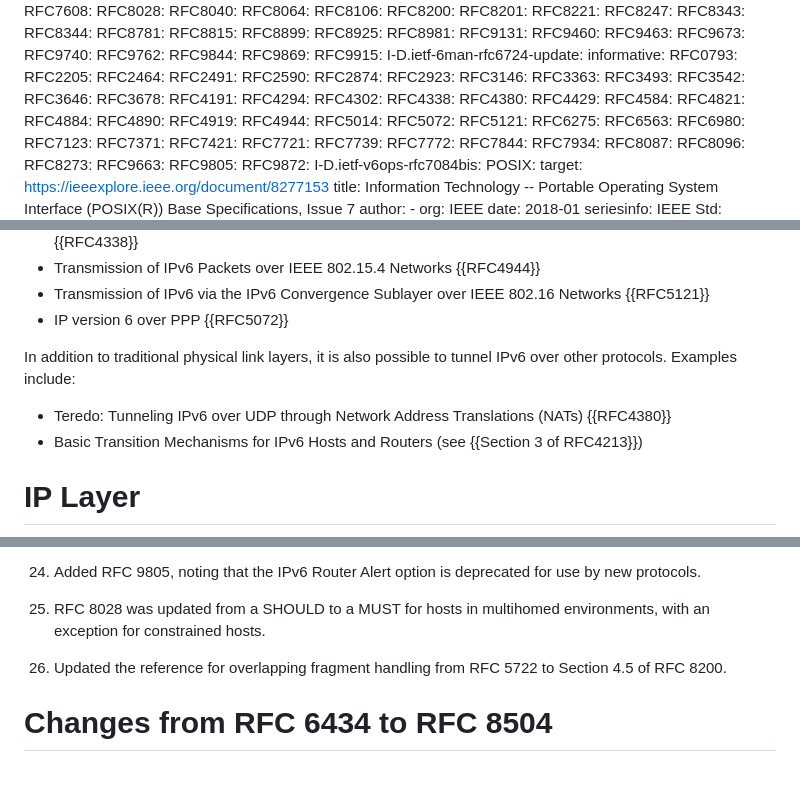
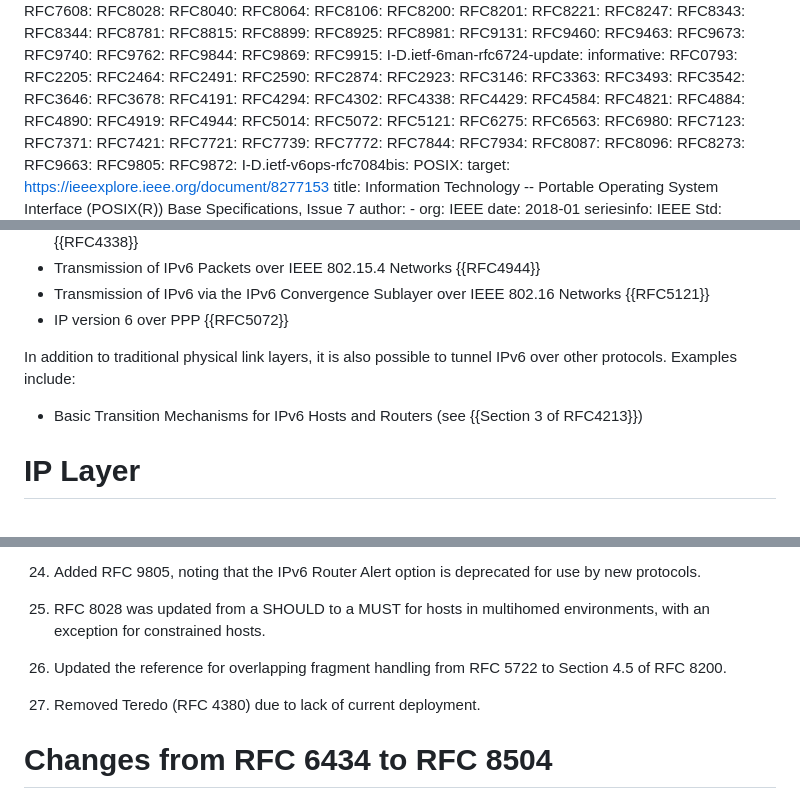
Before and after one commit to timchown/rfc8504-bis, a Markdown page: draft-ietf-6man-rfc8504-bis.md, 3 parts joined by grey strips. GitHub-like rendering; blank space fills up the shorter version.

Commit message:
Removed Teredo. #51

```diff
--- a/draft-ietf-6man-rfc8504-bis.md
+++ b/draft-ietf-6man-rfc8504-bis.md
@@ -145,7 +145,6 @@ informative:
   RFC4294:
   RFC4302:
   RFC4338:
-  RFC4380:
   RFC4429:
   RFC4584:
   RFC4821:
@@ -327,8 +326,6 @@ In addition to traditional physical link layers, it is also
 possible to tunnel IPv6 over other protocols. Examples
 include:
 
-- Teredo: Tunneling IPv6 over UDP through Network Address Translations
-  (NATs) {{RFC4380}}
 - Basic Transition Mechanisms for IPv6 Hosts and Routers (see {{Section
   3 of RFC4213}})
 
@@ -1361,6 +1358,8 @@ comprehensive list of all changes.
 
 1. Updated the reference for overlapping fragment handling from RFC 5722 to Section 4.5 of RFC 8200.
 
+1. Removed Teredo (RFC 4380) due to lack of current deployment.
+
 # Changes from RFC 6434 to RFC 8504
 
 There have been many editorial clarifications as well as
```
